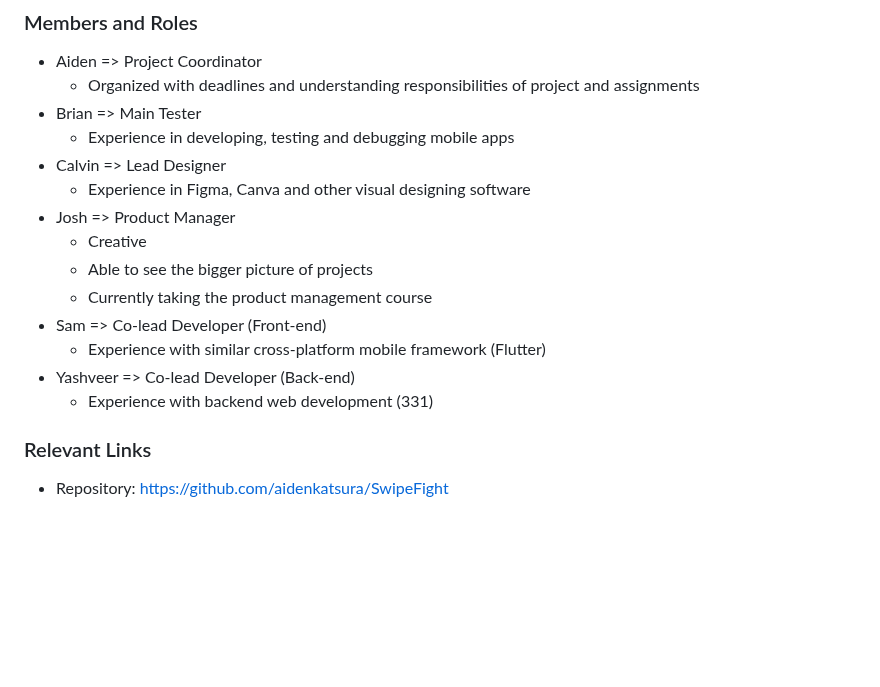
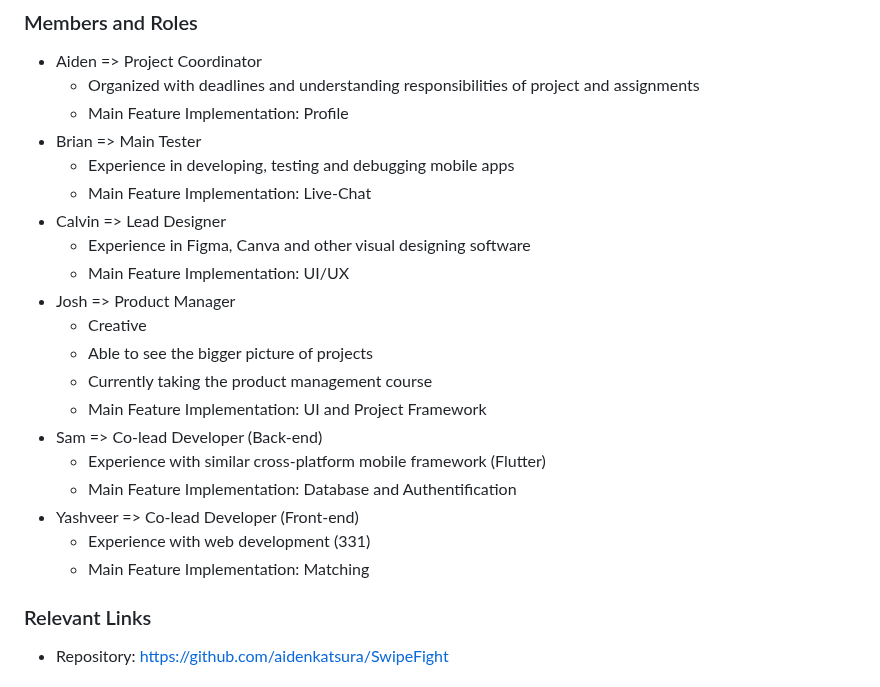
Before and after one commit to aidenkatsura/SwipeFight, a Markdown page: reports/LivingDocument.md, the part around the change. Rendered like a GitHub page; blank space fills up the shorter version.

Commit message:
Updated Team Structure

```diff
--- a/reports/LivingDocument.md
+++ b/reports/LivingDocument.md
@@ -3,18 +3,24 @@
 ### Members and Roles
  - Aiden => Project Coordinator
    - Organized with deadlines and understanding responsibilities of project and assignments
+   - Main Feature Implementation: Profile
  - Brian => Main Tester
    - Experience in developing, testing and debugging mobile apps
+   - Main Feature Implementation: Live-Chat
  - Calvin => Lead Designer
    - Experience in Figma, Canva and other visual designing software
+   - Main Feature Implementation: UI/UX
  - Josh => Product Manager
    - Creative
    - Able to see the bigger picture of projects
    - Currently taking the product management course
- - Sam => Co-lead Developer (Front-end)
+   - Main Feature Implementation: UI and Project Framework
+ - Sam => Co-lead Developer (Back-end)
    - Experience with similar cross-platform mobile framework (Flutter)
- - Yashveer => Co-lead Developer (Back-end)
-   - Experience with backend web development (331)
+   - Main Feature Implementation: Database and Authentification
+ - Yashveer => Co-lead Developer (Front-end)
+   - Experience with web development (331)
+   - Main Feature Implementation: Matching
 
 ### Relevant Links
  - Repository: https://github.com/aidenkatsura/SwipeFight
```
